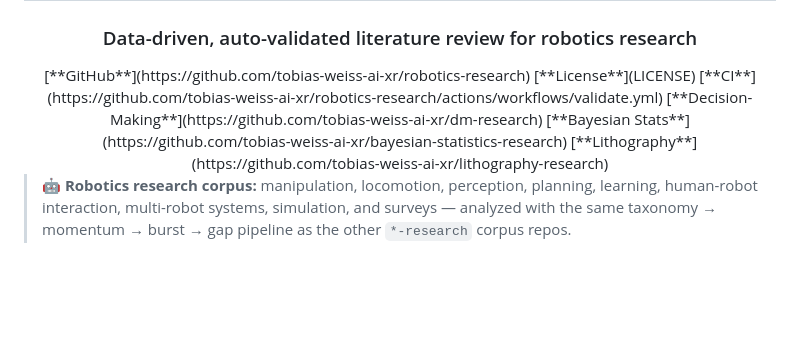
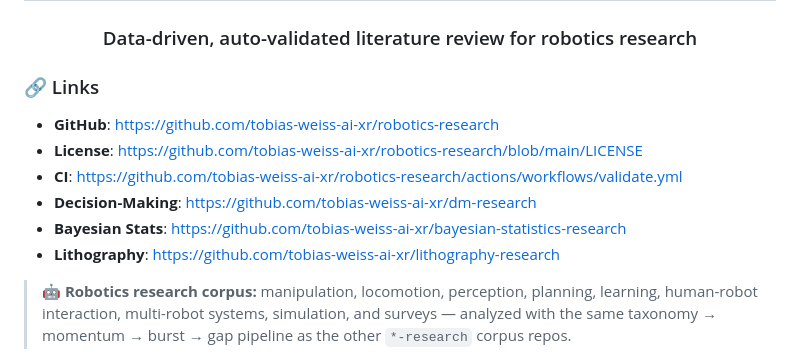
Before and after one commit to tobias-weiss-ai-xr/robotics-research, a Markdown page: README.md, the part around the change. Drawn GitHub-style; blank space fills up the shorter version.

Commit message:
Fix README links: render as ordered bullet list (were trapped in raw-HTML div, not parsed by GFM)

```diff
--- a/README.md
+++ b/README.md
@@ -3,12 +3,15 @@
 </h1>
 <h3 align="center">Data-driven, auto-validated literature review for robotics research</h3>
 
-<div align="center">
-  [**GitHub**](https://github.com/tobias-weiss-ai-xr/robotics-research)
-  [**License**](LICENSE)
-  [**CI**](https://github.com/tobias-weiss-ai-xr/robotics-research/actions/workflows/validate.yml)
-  [**Decision-Making**](https://github.com/tobias-weiss-ai-xr/dm-research) [**Bayesian Stats**](https://github.com/tobias-weiss-ai-xr/bayesian-statistics-research) [**Lithography**](https://github.com/tobias-weiss-ai-xr/lithography-research)
-</div>
+### 🔗 Links
+
+- **GitHub**: https://github.com/tobias-weiss-ai-xr/robotics-research
+- **License**: https://github.com/tobias-weiss-ai-xr/robotics-research/blob/main/LICENSE
+- **CI**: https://github.com/tobias-weiss-ai-xr/robotics-research/actions/workflows/validate.yml
+- **Decision-Making**: https://github.com/tobias-weiss-ai-xr/dm-research
+- **Bayesian Stats**: https://github.com/tobias-weiss-ai-xr/bayesian-statistics-research
+- **Lithography**: https://github.com/tobias-weiss-ai-xr/lithography-research
+
 
 > 🤖 **Robotics research corpus:** manipulation, locomotion, perception, planning,
 > learning, human-robot interaction, multi-robot systems, simulation, and surveys —
```
